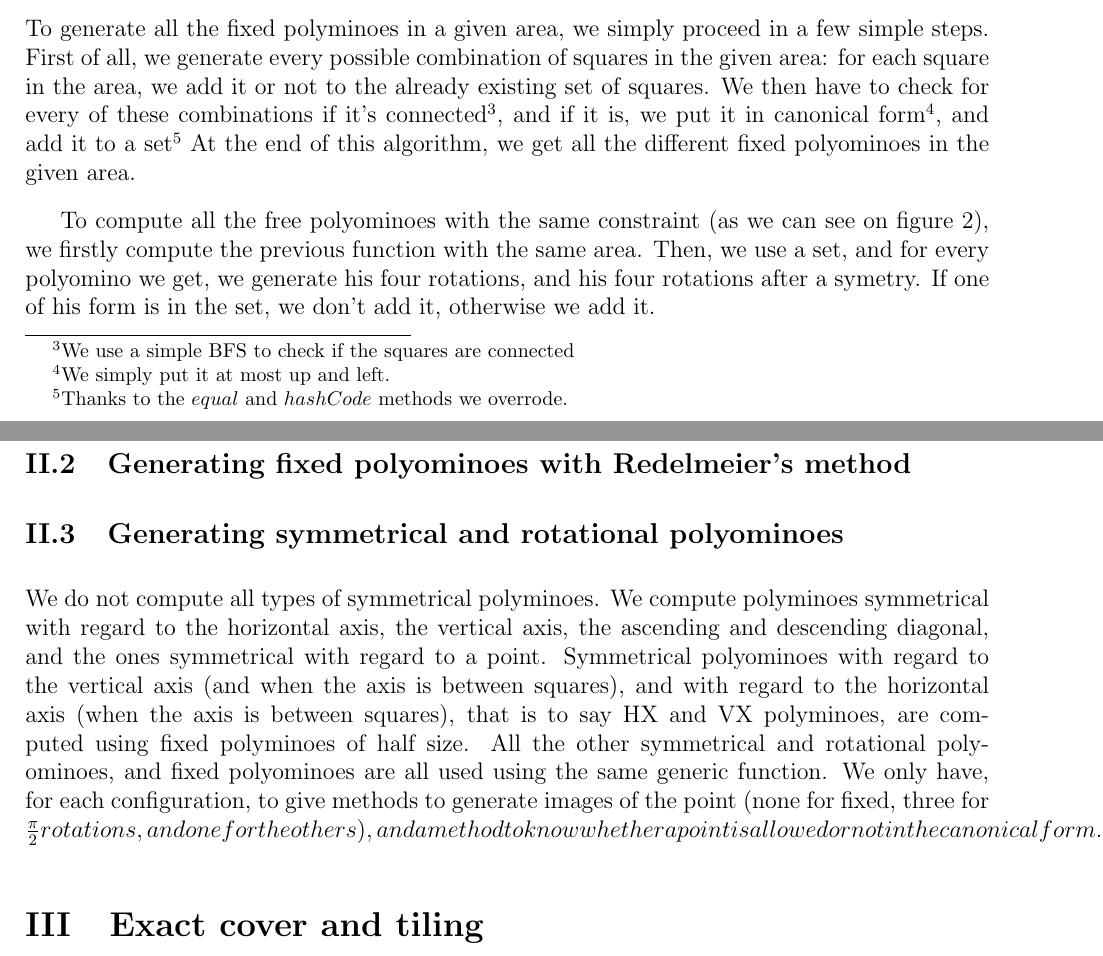
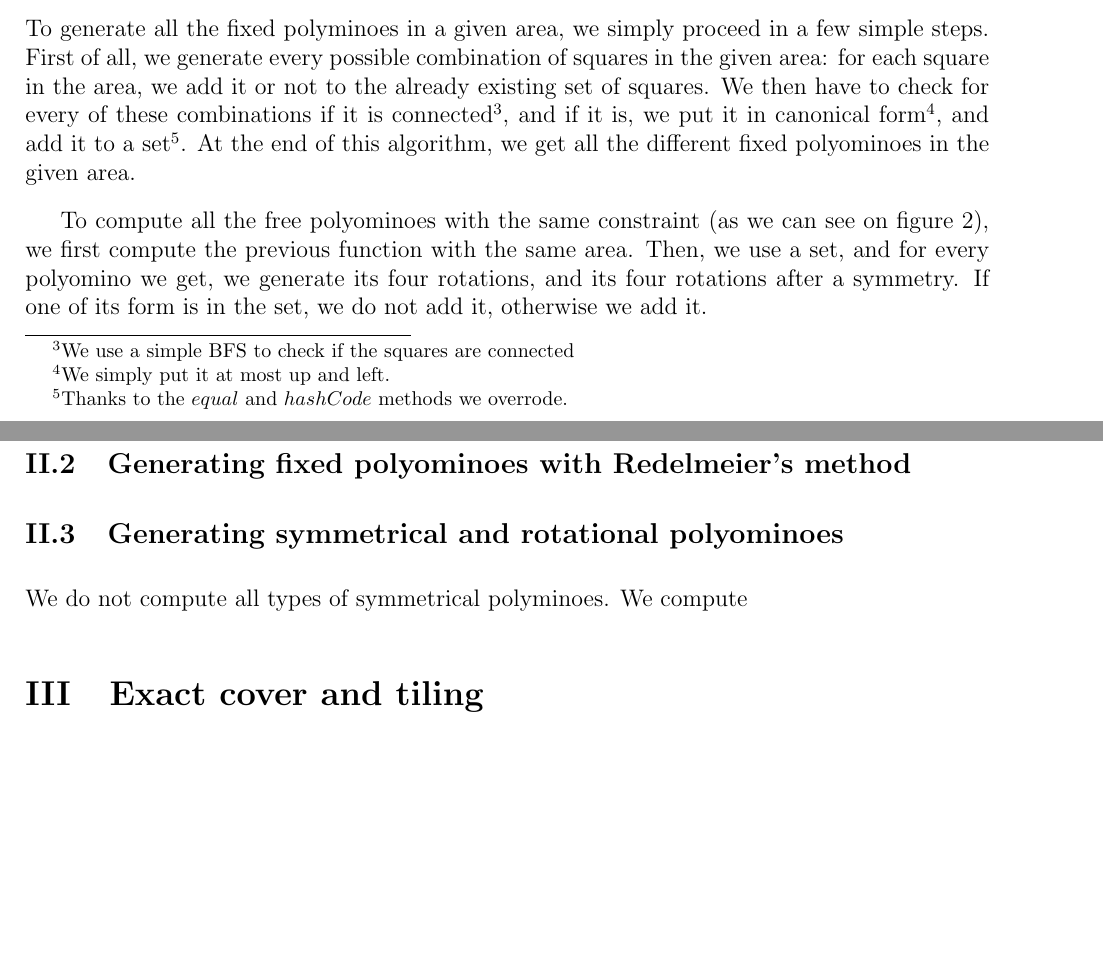
Before and after one commit to fandejuni/Polyomino, a LaTeX document (rapport/rapport.tex): two parts of pages 3 and 4 of 5, joined at a grey line, cut so that both start at the same text, the shorter picture padded with empty space. Compiled offline with pdfLaTeX.

Commit message:
correction

```diff
--- a/rapport/rapport.tex
+++ b/rapport/rapport.tex
@@ -79,14 +79,14 @@ It also contains the functions we created to generate fixed and free polyminoes
 
 To generate all the fixed polyminoes in a given area, we simply proceed in a few simple steps.
 First of all, we generate every possible combination of squares in the given area: for each square in the area, we add it or not to the already existing set of squares.
-We then have to check for every of these combinations if it's connected\footnote{We use a simple BFS to check if the squares are connected}, and if it is, we put it in canonical form\footnote{We simply put it at most up and left.}, and add it to a set\footnote{Thanks to the $equal$ and $hashCode$ methods we overrode.}
+We then have to check for every of these combinations if it is connected\footnote{We use a simple BFS to check if the squares are connected}, and if it is, we put it in canonical form\footnote{We simply put it at most up and left.}, and add it to a set\footnote{Thanks to the $equal$ and $hashCode$ methods we overrode.}.
 At the end of this algorithm, we get all the different fixed polyominoes in the given area.
 
 \illustration{free_3_3}{All free polyominoes contained in a square of size 3.}
 
-To compute all the free polyominoes with the same constraint (as we can see on figure \ref{fig:free_3_3}), we firstly compute the previous function with the same area.
-Then, we use a set, and for every polyomino we get, we generate his four rotations, and his four rotations after a symetry.
-If one of his form is in the set, we don't add it, otherwise we add it.
+To compute all the free polyominoes with the same constraint (as we can see on figure \ref{fig:free_3_3}), we first compute the previous function with the same area.
+Then, we use a set, and for every polyomino we get, we generate its four rotations, and its four rotations after a symmetry.
+If one of its form is in the set, we do not add it, otherwise we add it.
 
 \subsection{Generating fixed polyominoes with Redelmeier’s method}
 
@@ -97,11 +97,7 @@ If one of his form is in the set, we don't add it, otherwise we add it.
 \illustration{diagonal}{All free polyominoes stable by reflection in descending diagonal, sized under 12.}
 
 We do not compute all types of symmetrical polyminoes.
-We compute polyminoes symmetrical with regard to the horizontal axis, the vertical axis, the ascending and descending diagonal, and the ones symmetrical with regard to a point.
-Symmetrical polyominoes with regard to the vertical axis (and when the axis is between squares), and with regard to the horizontal axis (when the axis is between squares), that is to say HX and VX polyminoes, are computed using fixed polyminoes of half size.
-All the other symmetrical and rotational polyominoes, and fixed polyominoes are all used using the same generic function.
-We only have, for each configuration, to give methods to generate images of the point (none for fixed, three for $\frac{\pi}{2} rotations, and one for the others), and a method to know whether a point is allowed or not in the canonical form.
-These methods are implemented in the Square interface.
+We compute
 
 \illustration{rotational_25}{All free polyominoes stable by $\frac{\pi}{2}$ rotation, sized under 25.}
 
```
Also changed, not shown: rapport/rapport.pdf, 1 other file.
